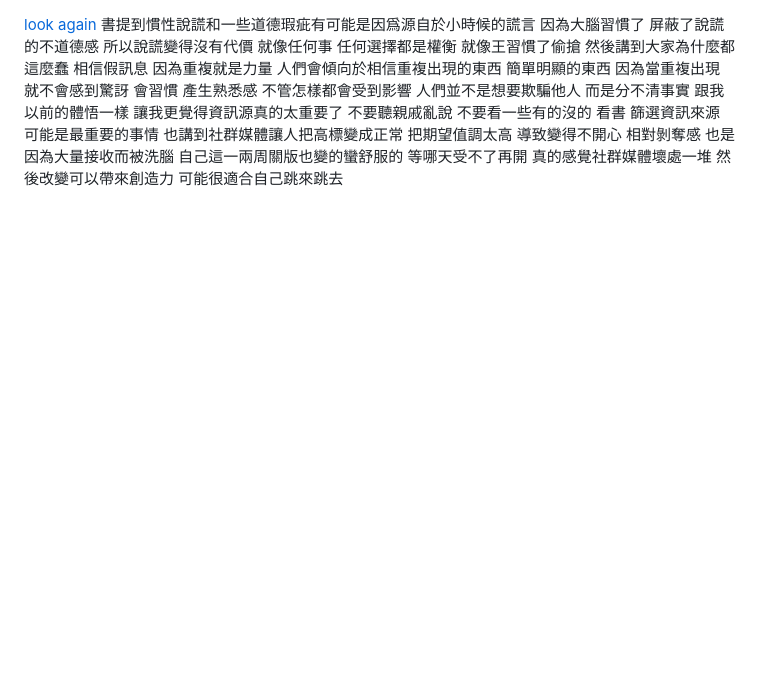
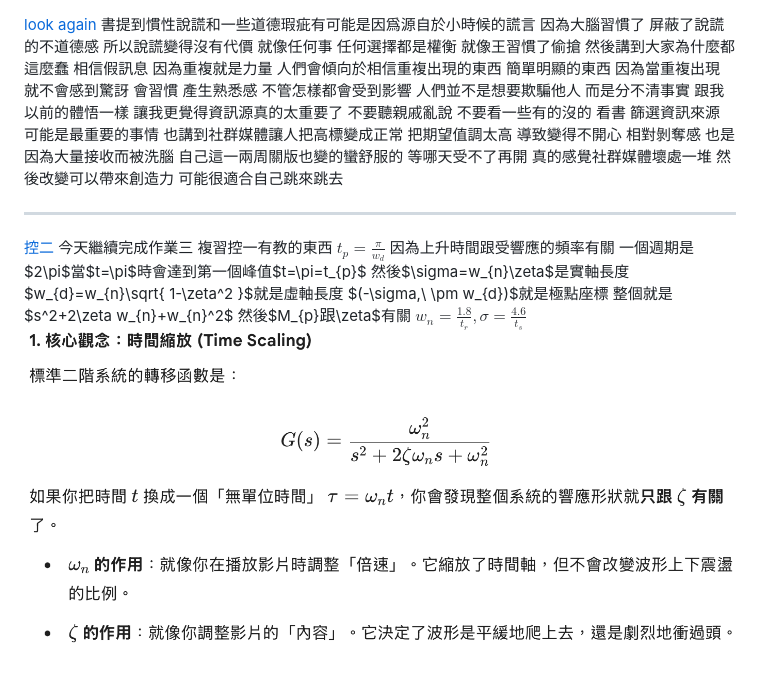
Before and after one commit to Xixun31/Obsidian, a Markdown page: Study/20260414.md, the part around the change. Rendered like a GitHub page; pictures changed too: Study/assets/20260414/file-20260414104602555.png (added); blank space fills up the shorter version.

Commit message:
vault backup: 2026-04-14 10:49:46

```diff
--- a/Study/20260414.md
+++ b/Study/20260414.md
@@ -1 +1,5 @@
 [look again](look%20again) 書提到慣性說謊和一些道德瑕疵有可能是因爲源自於小時候的謊言 因為大腦習慣了 屏蔽了說謊的不道德感 所以說謊變得沒有代價 就像任何事 任何選擇都是權衡 就像王習慣了偷搶 然後講到大家為什麼都這麼蠢 相信假訊息 因為重複就是力量 人們會傾向於相信重複出現的東西 簡單明顯的東西 因為當重複出現 就不會感到驚訝 會習慣 產生熟悉感 不管怎樣都會受到影響 人們並不是想要欺騙他人 而是分不清事實 跟我以前的體悟一樣 讓我更覺得資訊源真的太重要了 不要聽親戚亂說 不要看一些有的沒的 看書 篩選資訊來源 可能是最重要的事情 也講到社群媒體讓人把高標變成正常 把期望值調太高 導致變得不開心 相對剝奪感 也是因為大量接收而被洗腦 自己這一兩周關版也變的蠻舒服的 等哪天受不了再開 真的感覺社群媒體壞處一堆 然後改變可以帶來創造力 可能很適合自己跳來跳去
+
+---
+[控二](控二.md) 今天繼續完成作業三 複習控一有教的東西 $t_{p}=\frac{\pi}{w_{d}}$ 因為上升時間跟受響應的頻率有關 一個週期是$2\pi$當$t=\pi$時會達到第一個峰值$t=\pi=t_{p}$ 然後$\sigma=w_{n}\zeta$是實軸長度 $w_{d}=w_{n}\sqrt{ 1-\zeta^2 }$就是虛軸長度 $(-\sigma,\ \pm w_{d})$就是極點座標 整個就是$s^2+2\zeta w_{n}+w_{n}^2$ 然後$M_{p}$跟$\zeta$有關 $w_{n}=\frac{1.8}{t_{r}}, \sigma=\frac{4.6}{t_{s}}$
+![](assets/20260414/file-20260414104602555.png)
```
Also changed, not shown: 1 other file.
